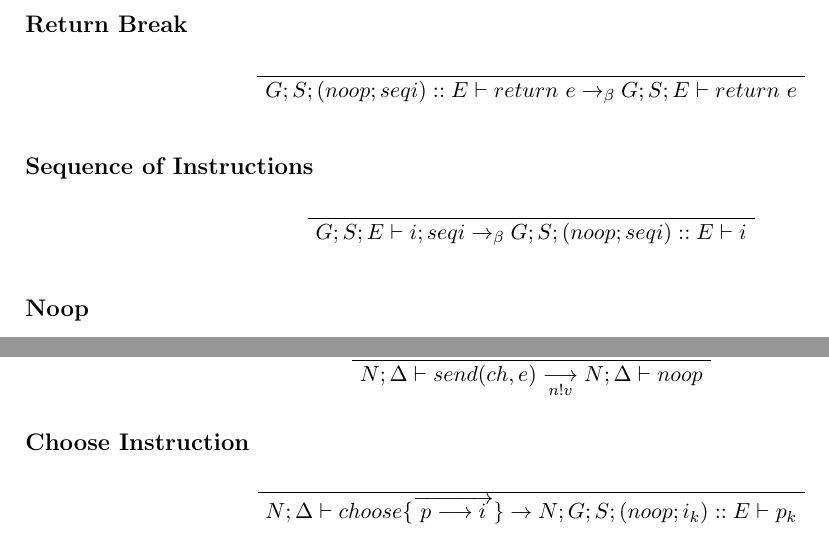
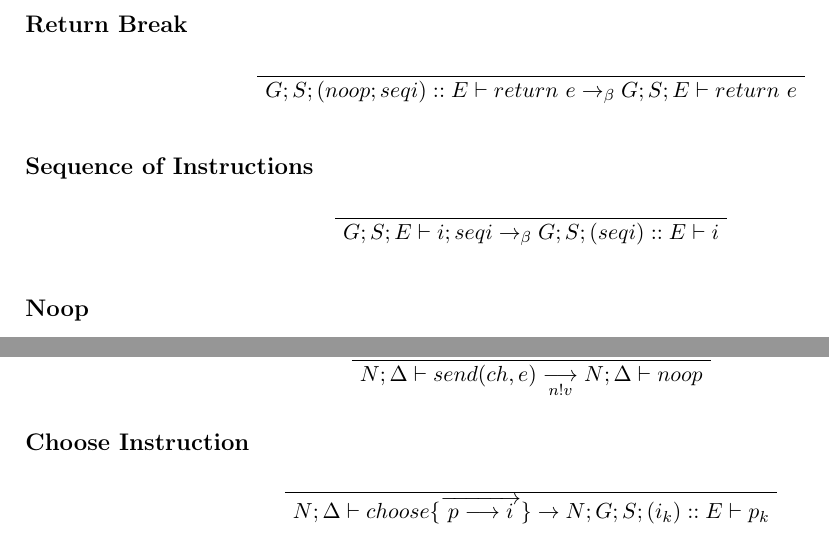
Before and after one commit to GItEstl/Documentation, a LaTeX document (rapport.tex): two parts of page 17 of 23, joined at a grey line, cut so that both start at the same text. Compiled offline with pdfLaTeX.

Commit message:
Updates from Overleaf

```diff
--- a/rapport.tex
+++ b/rapport.tex
@@ -680,7 +678,7 @@ Finally, we have to check that the function used in the start function is declar
 \tabto{0cm} {\large \textbf{Sequence of Instructions}}
 \begin{prooftree}
 \AxiomC{$ $}
-\UnaryInfC{$G;S;E \vdash i ; seqi \rightarrow_{\beta} G;S;(noop;seqi)::E \vdash i$}
+\UnaryInfC{$G;S;E \vdash i ; seqi \rightarrow_{\beta} G;S;(seqi)::E \vdash i$}
 \end{prooftree}
 
 \tabto{0cm} {\large \textbf{Noop}}
@@ -713,7 +711,7 @@ Finally, we have to check that the function used in the start function is declar
 \tabto{0cm} {\large \textbf{Choose Instruction}}
 \begin{prooftree}
 \AxiomC{$ $}
-\UnaryInfC{$N;\Delta \vdash choose \{ \overrightarrow{ \ p \longrightarrow i \ } \} \rightarrow N;G;S;(noop;i_k)::E \vdash p_k $}
+\UnaryInfC{$N;\Delta \vdash choose \{ \overrightarrow{ \ p \longrightarrow i \ } \} \rightarrow N;G;S;(i_k)::E \vdash p_k $}
 \end{prooftree}
 
 \newpage
```
Also changed, not shown: rapport.tex (6 more changed lines).
